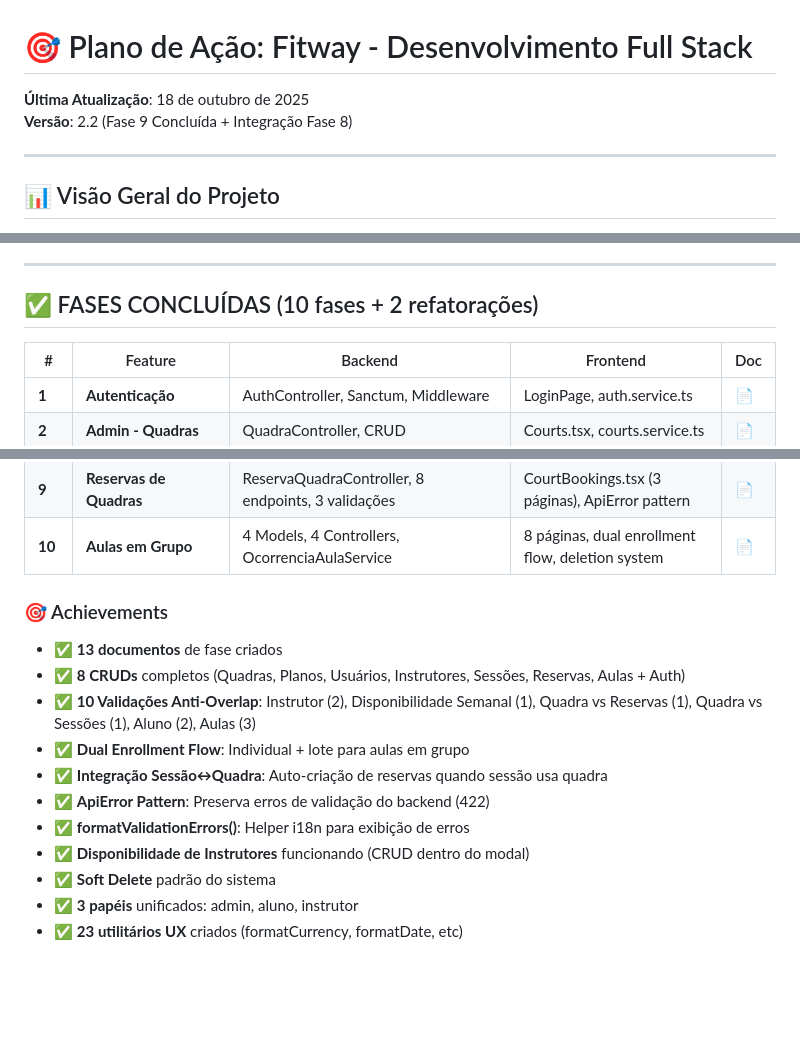
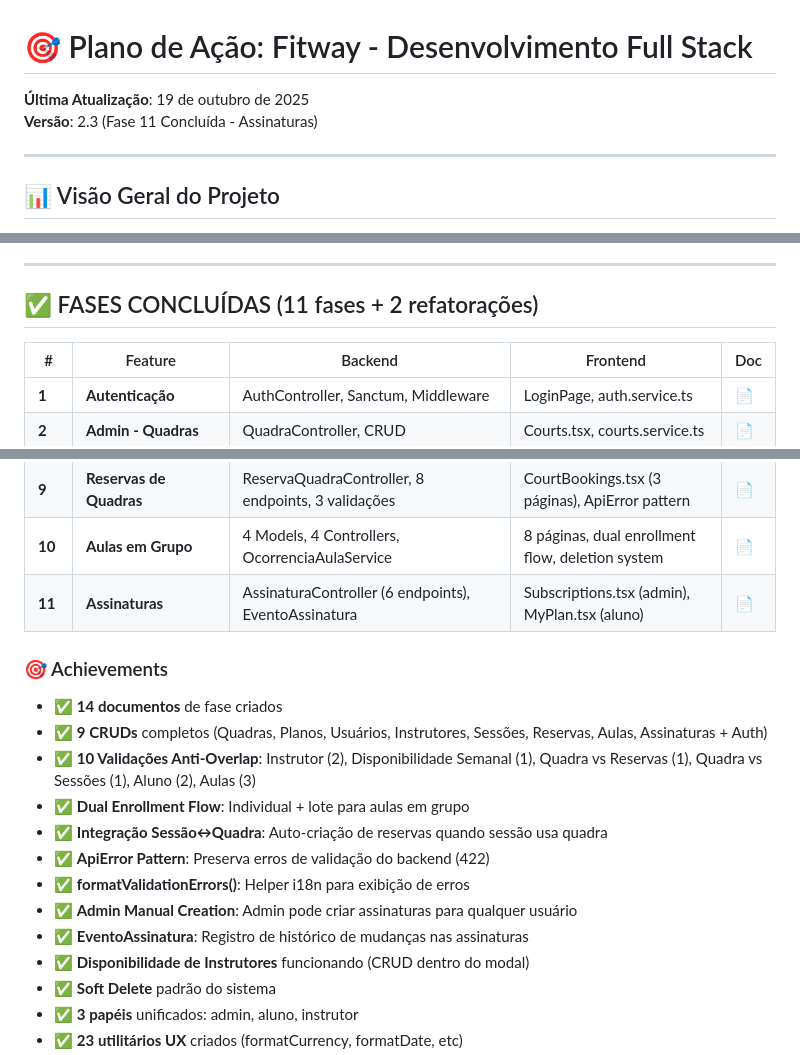
Before and after one commit to joaosn/gym, a Markdown page: docs/PLANO_DE_ACAO.md, 3 parts joined by grey strips. Rendered like a GitHub page; blank space fills up the shorter version.

Commit message:
docs: Atualiza PLANO_DE_ACAO - Fase 11 concluída

```diff
--- a/docs/PLANO_DE_ACAO.md
+++ b/docs/PLANO_DE_ACAO.md
@@ -1,7 +1,7 @@
 # 🎯 Plano de Ação: Fitway - Desenvolvimento Full Stack
 
-**Última Atualização**: 18 de outubro de 2025
-**Versão**: 2.2 (Fase 9 Concluída + Integração Fase 8)
+**Última Atualização**: 19 de outubro de 2025
+**Versão**: 2.3 (Fase 11 Concluída - Assinaturas)
 
 ---
 
@@ -23,7 +23,7 @@
 
 ---
 
-## ✅ FASES CONCLUÍDAS (10 fases + 2 refatorações)
+## ✅ FASES CONCLUÍDAS (11 fases + 2 refatorações)
 
 | # | Feature | Backend | Frontend | Doc |
 |---|---------|---------|----------|-----|
@@ -38,16 +38,19 @@
 | **8.1** | **Integração Sessão→Quadra** | Auto-criação de ReservaQuadra, FK id_sessao_personal, Bug fix dia_semana | Transparente (backend) | [📄](./FASE_8.md#integração-sessão-personal-auto-cria-reserva-de-quadra) |
 | **9** | **Reservas de Quadras** | ReservaQuadraController, 8 endpoints, 3 validações | CourtBookings.tsx (3 páginas), ApiError pattern | [📄](./FASE_9.md) |
 | **10** | **Aulas em Grupo** | 4 Models, 4 Controllers, OcorrenciaAulaService | 8 páginas, dual enrollment flow, deletion system | [📄](./FASE_10.md) |
+| **11** | **Assinaturas** | AssinaturaController (6 endpoints), EventoAssinatura | Subscriptions.tsx (admin), MyPlan.tsx (aluno) | [📄](./FASE_11.md) |
 
 ### 🎯 Achievements
 
-- ✅ **13 documentos** de fase criados
-- ✅ **8 CRUDs** completos (Quadras, Planos, Usuários, Instrutores, Sessões, Reservas, Aulas + Auth)
+- ✅ **14 documentos** de fase criados
+- ✅ **9 CRUDs** completos (Quadras, Planos, Usuários, Instrutores, Sessões, Reservas, Aulas, Assinaturas + Auth)
 - ✅ **10 Validações Anti-Overlap**: Instrutor (2), Disponibilidade Semanal (1), Quadra vs Reservas (1), Quadra vs Sessões (1), Aluno (2), Aulas (3)
 - ✅ **Dual Enrollment Flow**: Individual + lote para aulas em grupo
 - ✅ **Integração Sessão↔Quadra**: Auto-criação de reservas quando sessão usa quadra
 - ✅ **ApiError Pattern**: Preserva erros de validação do backend (422)
 - ✅ **formatValidationErrors()**: Helper i18n para exibição de erros
+- ✅ **Admin Manual Creation**: Admin pode criar assinaturas para qualquer usuário
+- ✅ **EventoAssinatura**: Registro de histórico de mudanças nas assinaturas
 - ✅ **Disponibilidade de Instrutores** funcionando (CRUD dentro do modal)
 - ✅ **Soft Delete** padrão do sistema
 - ✅ **3 papéis** unificados: admin, aluno, instrutor
```
